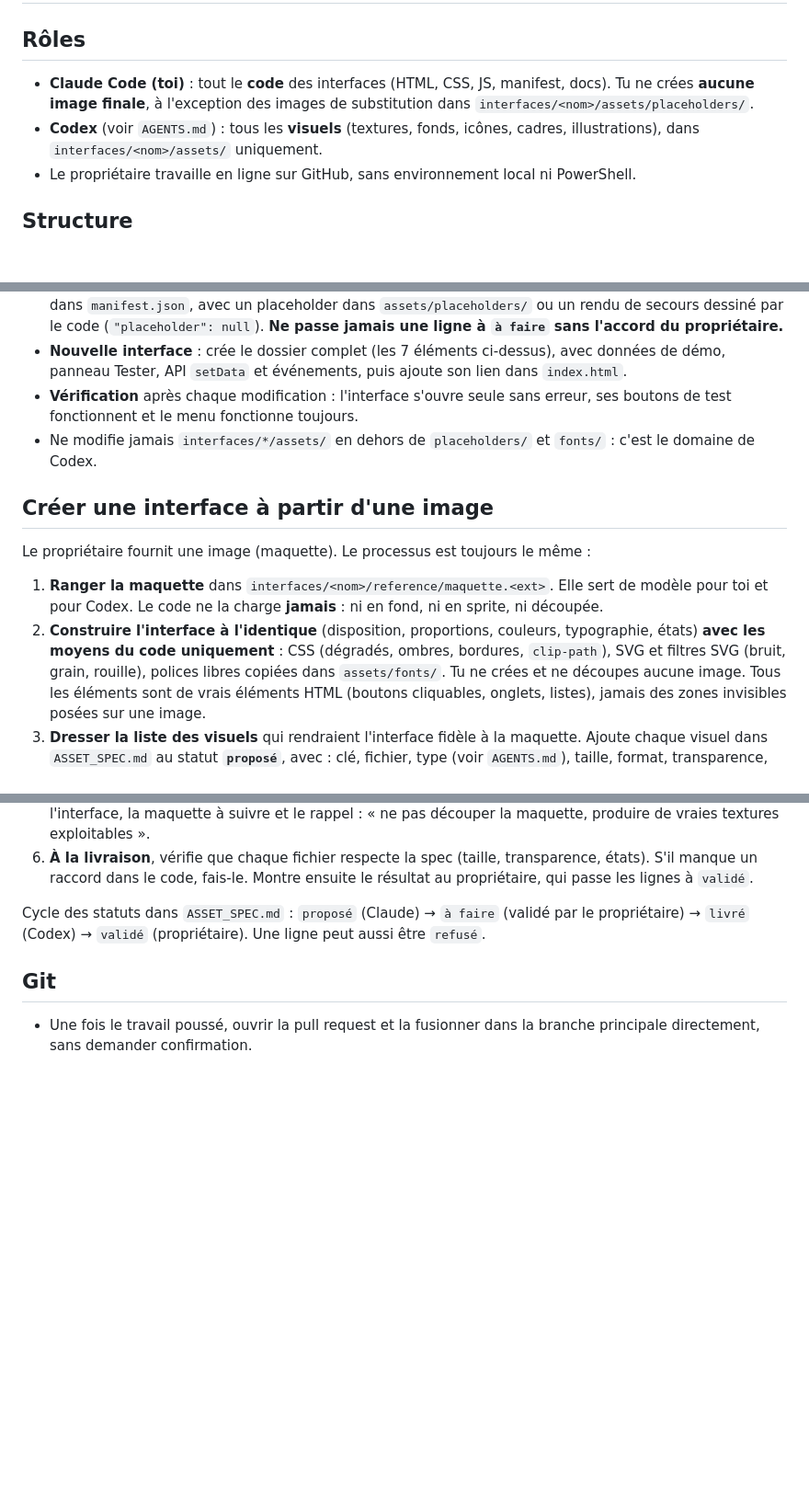
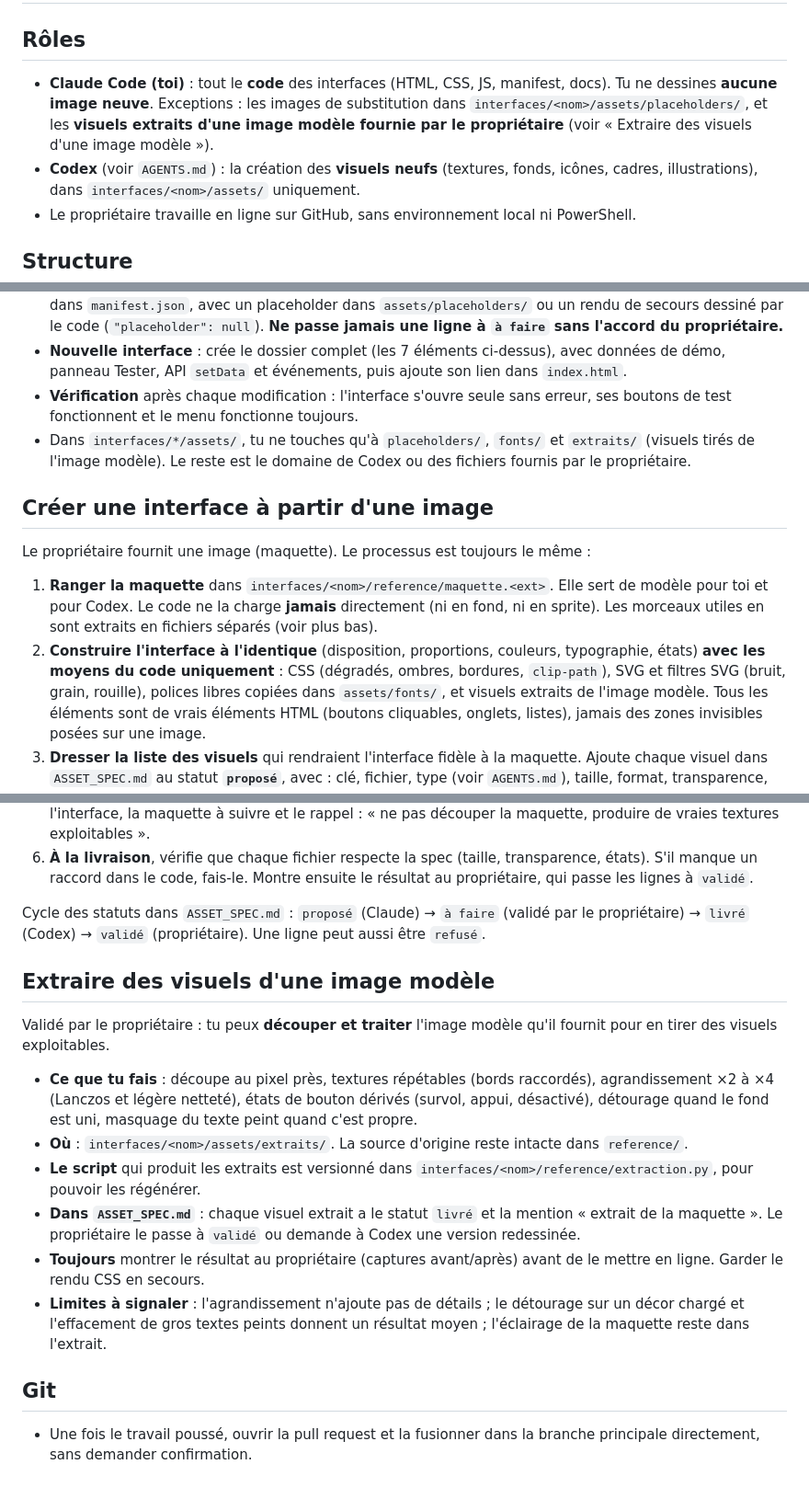
Before and after one commit to champion-game/laboratoire-, a Markdown page: CLAUDE.md, 3 parts joined by grey strips. Shown at 92% size. Rendered like a GitHub page; blank space fills up the shorter version.

Commit message:
Allow Claude to extract visuals from the owner's model image
- CLAUDE.md: new section on cutting/tiling/upscaling the model image into
  assets/extraits/, with the script kept in reference/extraction.py
- AGENTS.md: Codex still never cuts the mockup and leaves extraits/ alone

Co-Authored-By: Claude Opus 5.5 <noreply@anthropic.com>
Claude-Session: https://claude.ai/code/session_01T2JmgHrJTG1hEPwHa26LLZ

```diff
--- a/CLAUDE.md
+++ b/CLAUDE.md
@@ -3,9 +3,10 @@
 ## Rôles
 
 - **Claude Code (toi)** : tout le **code** des interfaces (HTML, CSS, JS, manifest, docs).
-  Tu ne crées **aucune image finale**, à l'exception des images de substitution dans
-  `interfaces/<nom>/assets/placeholders/`.
-- **Codex** (voir `AGENTS.md`) : tous les **visuels** (textures, fonds, icônes, cadres, illustrations),
+  Tu ne dessines **aucune image neuve**. Exceptions : les images de substitution dans
+  `interfaces/<nom>/assets/placeholders/`, et les **visuels extraits d'une image modèle fournie par le
+  propriétaire** (voir « Extraire des visuels d'une image modèle »).
+- **Codex** (voir `AGENTS.md`) : la création des **visuels neufs** (textures, fonds, icônes, cadres, illustrations),
   dans `interfaces/<nom>/assets/` uniquement.
 - Le propriétaire travaille en ligne sur GitHub, sans environnement local ni PowerShell.
 
@@ -58,17 +59,19 @@ Modifier, casser ou supprimer une interface ne doit avoir **aucun** impact sur l
   API `setData` et événements, puis ajoute son lien dans `index.html`.
 - **Vérification** après chaque modification : l'interface s'ouvre seule sans erreur, ses boutons de test
   fonctionnent et le menu fonctionne toujours.
-- Ne modifie jamais `interfaces/*/assets/` en dehors de `placeholders/` et `fonts/` : c'est le domaine de Codex.
+- Dans `interfaces/*/assets/`, tu ne touches qu'à `placeholders/`, `fonts/` et `extraits/` (visuels tirés de l'image modèle).
+  Le reste est le domaine de Codex ou des fichiers fournis par le propriétaire.
 
 ## Créer une interface à partir d'une image
 
 Le propriétaire fournit une image (maquette). Le processus est toujours le même :
 
 1. **Ranger la maquette** dans `interfaces/<nom>/reference/maquette.<ext>`. Elle sert de modèle pour toi et
-   pour Codex. Le code ne la charge **jamais** : ni en fond, ni en sprite, ni découpée.
+   pour Codex. Le code ne la charge **jamais** directement (ni en fond, ni en sprite). Les morceaux utiles
+   en sont extraits en fichiers séparés (voir plus bas).
 2. **Construire l'interface à l'identique** (disposition, proportions, couleurs, typographie, états)
    **avec les moyens du code uniquement** : CSS (dégradés, ombres, bordures, `clip-path`), SVG et filtres SVG
-   (bruit, grain, rouille), polices libres copiées dans `assets/fonts/`. Tu ne crées et ne découpes aucune image.
+   (bruit, grain, rouille), polices libres copiées dans `assets/fonts/`, et visuels extraits de l'image modèle.
    Tous les éléments sont de vrais éléments HTML (boutons cliquables, onglets, listes), jamais des zones
    invisibles posées sur une image.
 3. **Dresser la liste des visuels** qui rendraient l'interface fidèle à la maquette. Ajoute chaque visuel
@@ -87,6 +90,22 @@ Cycle des statuts dans `ASSET_SPEC.md` :
 `proposé` (Claude) → `à faire` (validé par le propriétaire) → `livré` (Codex) → `validé` (propriétaire).
 Une ligne peut aussi être `refusé`.
 
+## Extraire des visuels d'une image modèle
+
+Validé par le propriétaire : tu peux **découper et traiter** l'image modèle qu'il fournit pour en tirer des visuels exploitables.
+
+- **Ce que tu fais** : découpe au pixel près, textures répétables (bords raccordés), agrandissement ×2 à ×4
+  (Lanczos et légère netteté), états de bouton dérivés (survol, appui, désactivé), détourage quand le fond est uni,
+  masquage du texte peint quand c'est propre.
+- **Où** : `interfaces/<nom>/assets/extraits/`. La source d'origine reste intacte dans `reference/`.
+- **Le script** qui produit les extraits est versionné dans `interfaces/<nom>/reference/extraction.py`, pour pouvoir
+  les régénérer.
+- **Dans `ASSET_SPEC.md`** : chaque visuel extrait a le statut `livré` et la mention « extrait de la maquette ».
+  Le propriétaire le passe à `validé` ou demande à Codex une version redessinée.
+- **Toujours** montrer le résultat au propriétaire (captures avant/après) avant de le mettre en ligne. Garder le rendu CSS en secours.
+- **Limites à signaler** : l'agrandissement n'ajoute pas de détails ; le détourage sur un décor chargé et
+  l'effacement de gros textes peints donnent un résultat moyen ; l'éclairage de la maquette reste dans l'extrait.
+
 ## Git
 
 - Une fois le travail poussé, ouvrir la pull request et la fusionner dans la branche principale directement,
```
Also changed, not shown: AGENTS.md (+3 -1 lines).
